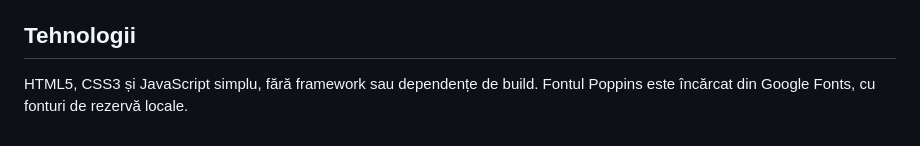
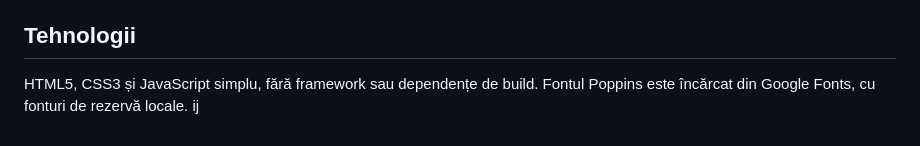
Before and after one commit to LumiChrom/LumiChrom, a Markdown page: README.md, the part around the change. GitHub-like rendering.

```diff
--- a/README.md
+++ b/README.md
@@ -98,4 +98,4 @@ Valorile actuale sunt **ipotetice, nu măsurate**. După experiment:
 ## Tehnologii
 
 HTML5, CSS3 și JavaScript simplu, fără framework sau dependențe de build.
-Fontul Poppins este încărcat din Google Fonts, cu fonturi de rezervă locale.
+Fontul Poppins este încărcat din Google Fonts, cu fonturi de rezervă locale. ij
```
